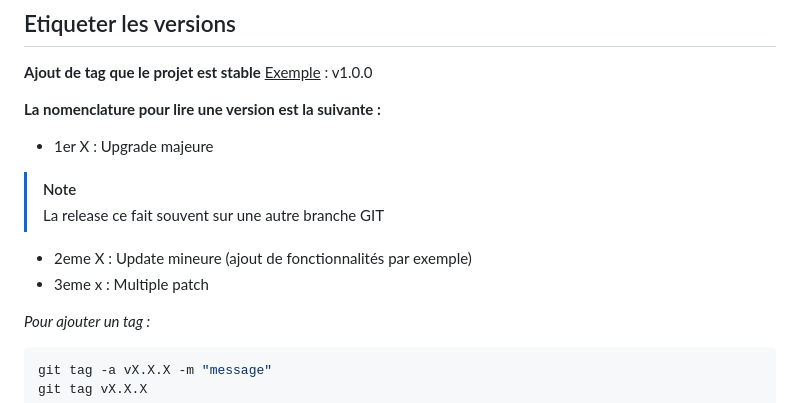
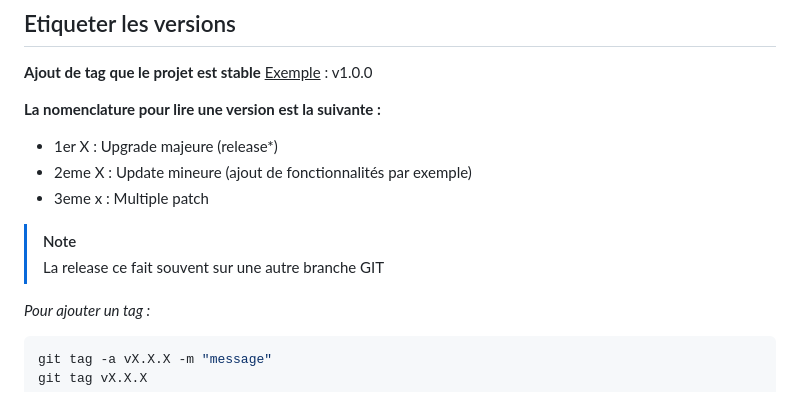
Before and after one commit to Dany-Alonso/NoteMNS, a Markdown page: Cours/OUTILS DU DEV/GIT.md, the part around the change. GitHub-like rendering.

Commit message:
style: Déplacement de la note qu'est dans le sous chapitre 'etiqueter les versions' pour rendre le tout plus lisible

````diff
--- a/Cours/OUTILS DU DEV/GIT.md
+++ b/Cours/OUTILS DU DEV/GIT.md
@@ -144,11 +144,12 @@ git merge main
 
 **La nomenclature pour lire une version est la suivante :**
 
-- 1er X : Upgrade majeure
+- 1er X : Upgrade majeure (release*)
+- 2eme X : Update mineure (ajout de fonctionnalités par exemple)
+- 3eme x : Multiple patch
+
 >[!NOTE]
 > La release ce fait souvent sur une autre branche GIT
-- 2eme X : Update mineure (ajout de fonctionnalités par exemple)
-- 3eme x : Multiple patch
 
 *Pour ajouter un tag :*
 ```bash
````
Also changed, not shown: Cours/OUTILS DU DEV/Séance 2.md (deleted, +0 -1 lines).
